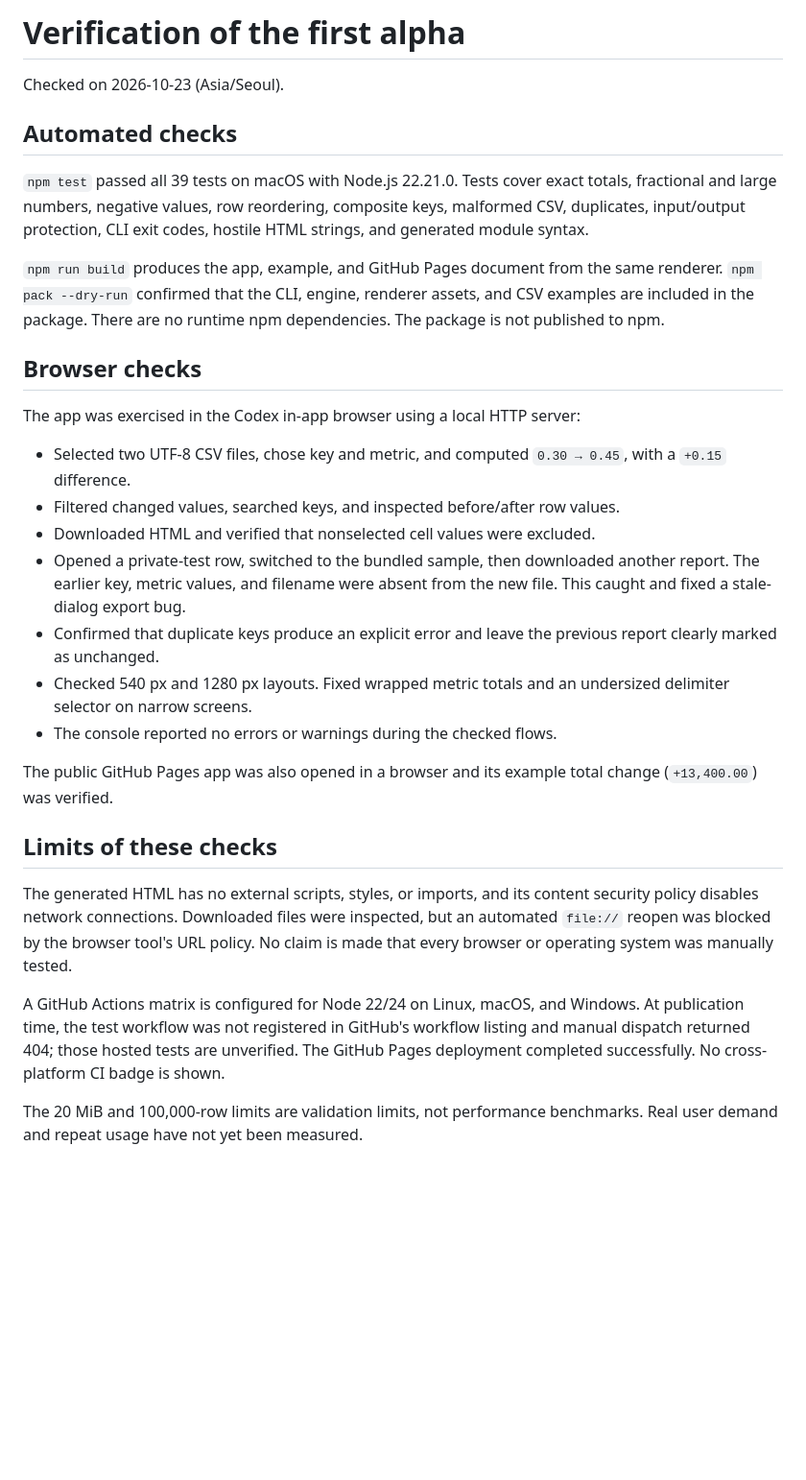
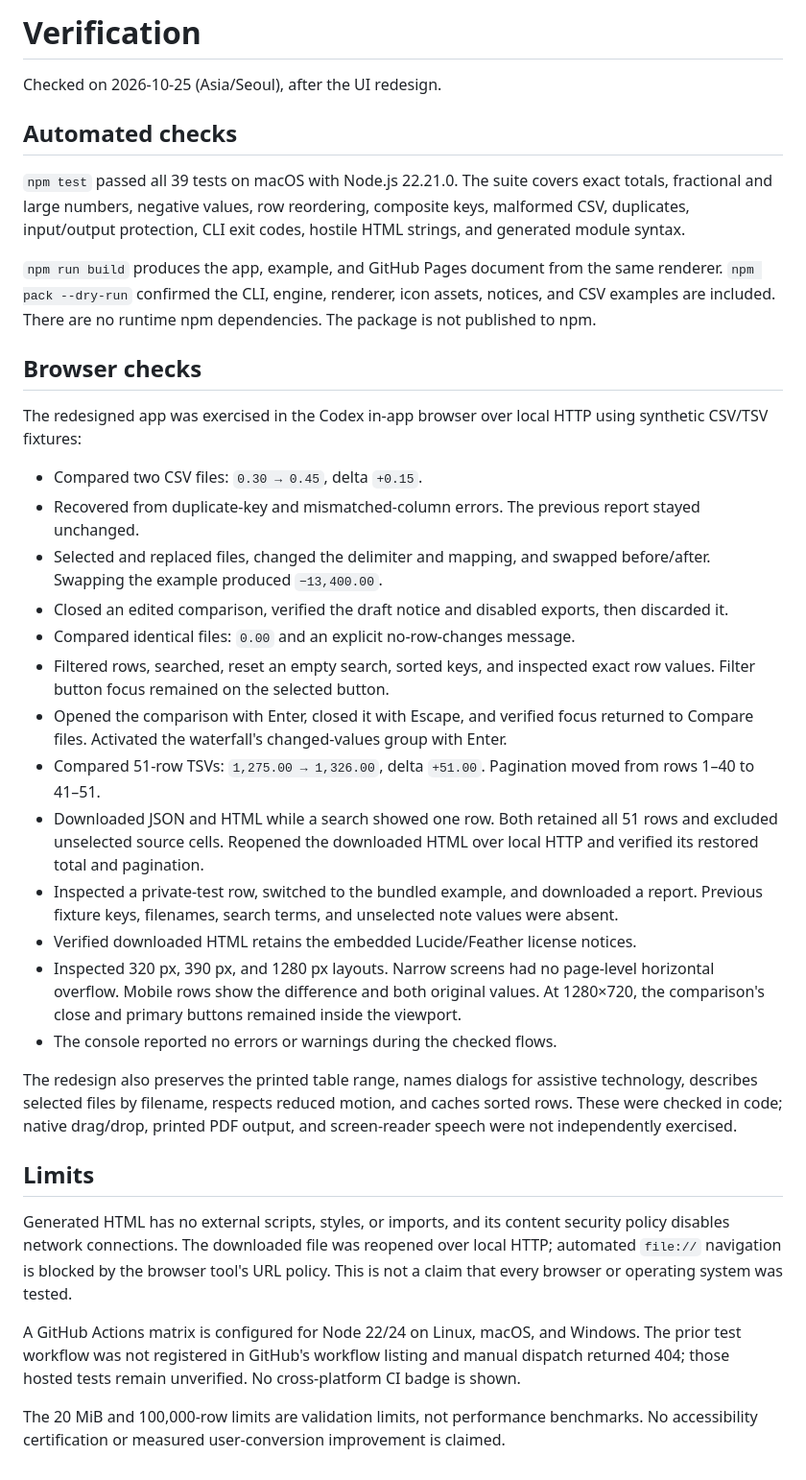
Before and after one commit to kwakhyun/rowglass, a Markdown page: docs/verification.md, the part around the change. Shown: that part at 96% size. Drawn GitHub-style; blank space fills up the shorter version.

```diff
--- a/docs/verification.md
+++ b/docs/verification.md
@@ -1,31 +1,37 @@
-# Verification of the first alpha
+# Verification
 
-Checked on 2026-10-23 (Asia/Seoul).
+Checked on 2026-10-25 (Asia/Seoul), after the UI redesign.
 
 ## Automated checks
 
-`npm test` passed all 39 tests on macOS with Node.js 22.21.0. Tests cover exact totals, fractional and large numbers, negative values, row reordering, composite keys, malformed CSV, duplicates, input/output protection, CLI exit codes, hostile HTML strings, and generated module syntax.
+`npm test` passed all 39 tests on macOS with Node.js 22.21.0. The suite covers exact totals, fractional and large numbers, negative values, row reordering, composite keys, malformed CSV, duplicates, input/output protection, CLI exit codes, hostile HTML strings, and generated module syntax.
 
-`npm run build` produces the app, example, and GitHub Pages document from the same renderer. `npm pack --dry-run` confirmed that the CLI, engine, renderer assets, and CSV examples are included in the package. There are no runtime npm dependencies. The package is not published to npm.
+`npm run build` produces the app, example, and GitHub Pages document from the same renderer. `npm pack --dry-run` confirmed the CLI, engine, renderer, icon assets, notices, and CSV examples are included. There are no runtime npm dependencies. The package is not published to npm.
 
 ## Browser checks
 
-The app was exercised in the Codex in-app browser using a local HTTP server:
+The redesigned app was exercised in the Codex in-app browser over local HTTP using synthetic CSV/TSV fixtures:
 
-- Selected two UTF-8 CSV files, chose key and metric, and computed `0.30 → 0.45`, with a `+0.15` difference.
-- Filtered changed values, searched keys, and inspected before/after row values.
-- Downloaded HTML and verified that nonselected cell values were excluded.
-- Opened a private-test row, switched to the bundled sample, then downloaded another report. The earlier key, metric values, and filename were absent from the new file. This caught and fixed a stale-dialog export bug.
-- Confirmed that duplicate keys produce an explicit error and leave the previous report clearly marked as unchanged.
-- Checked 540 px and 1280 px layouts. Fixed wrapped metric totals and an undersized delimiter selector on narrow screens.
+- Compared two CSV files: `0.30 → 0.45`, delta `+0.15`.
+- Recovered from duplicate-key and mismatched-column errors. The previous report stayed unchanged.
+- Selected and replaced files, changed the delimiter and mapping, and swapped before/after. Swapping the example produced `−13,400.00`.
+- Closed an edited comparison, verified the draft notice and disabled exports, then discarded it.
+- Compared identical files: `0.00` and an explicit no-row-changes message.
+- Filtered rows, searched, reset an empty search, sorted keys, and inspected exact row values. Filter button focus remained on the selected button.
+- Opened the comparison with Enter, closed it with Escape, and verified focus returned to Compare files. Activated the waterfall's changed-values group with Enter.
+- Compared 51-row TSVs: `1,275.00 → 1,326.00`, delta `+51.00`. Pagination moved from rows 1–40 to 41–51.
+- Downloaded JSON and HTML while a search showed one row. Both retained all 51 rows and excluded unselected source cells. Reopened the downloaded HTML over local HTTP and verified its restored total and pagination.
+- Inspected a private-test row, switched to the bundled example, and downloaded a report. Previous fixture keys, filenames, search terms, and unselected note values were absent.
+- Verified downloaded HTML retains the embedded Lucide/Feather license notices.
+- Inspected 320 px, 390 px, and 1280 px layouts. Narrow screens had no page-level horizontal overflow. Mobile rows show the difference and both original values. At 1280×720, the comparison's close and primary buttons remained inside the viewport.
 - The console reported no errors or warnings during the checked flows.
 
-The public GitHub Pages app was also opened in a browser and its example total change (`+13,400.00`) was verified.
+The redesign also preserves the printed table range, names dialogs for assistive technology, describes selected files by filename, respects reduced motion, and caches sorted rows. These were checked in code; native drag/drop, printed PDF output, and screen-reader speech were not independently exercised.
 
-## Limits of these checks
+## Limits
 
-The generated HTML has no external scripts, styles, or imports, and its content security policy disables network connections. Downloaded files were inspected, but an automated `file://` reopen was blocked by the browser tool's URL policy. No claim is made that every browser or operating system was manually tested.
+Generated HTML has no external scripts, styles, or imports, and its content security policy disables network connections. The downloaded file was reopened over local HTTP; automated `file://` navigation is blocked by the browser tool's URL policy. This is not a claim that every browser or operating system was tested.
 
-A GitHub Actions matrix is configured for Node 22/24 on Linux, macOS, and Windows. At publication time, the test workflow was not registered in GitHub's workflow listing and manual dispatch returned 404; those hosted tests are unverified. The GitHub Pages deployment completed successfully. No cross-platform CI badge is shown.
+A GitHub Actions matrix is configured for Node 22/24 on Linux, macOS, and Windows. The prior test workflow was not registered in GitHub's workflow listing and manual dispatch returned 404; those hosted tests remain unverified. No cross-platform CI badge is shown.
 
-The 20 MiB and 100,000-row limits are validation limits, not performance benchmarks. Real user demand and repeat usage have not yet been measured.
+The 20 MiB and 100,000-row limits are validation limits, not performance benchmarks. No accessibility certification or measured user-conversion improvement is claimed.
```
Also changed, not shown: README.ko.md (+5 -1 lines), README.md (+6 -2 lines), docs/third-party-notices.md (added, +74 -0 lines), docs/preview.jpg, 8 other files.
